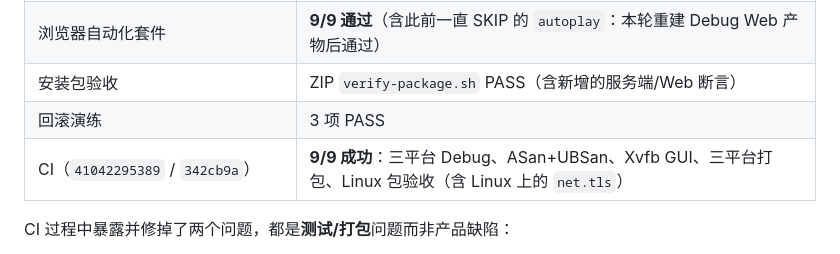
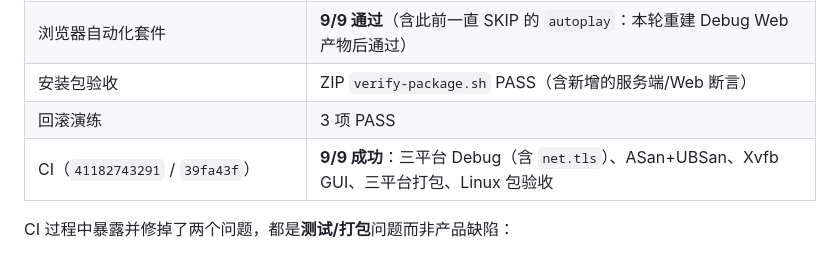
Before and after one commit to LightYourJourney/reversi-in-c, a Markdown page: docs/PHASE_15_2_REPORT.md, the part around the change. GitHub-like rendering.

```diff
--- a/docs/PHASE_15_2_REPORT.md
+++ b/docs/PHASE_15_2_REPORT.md
@@ -158,7 +158,7 @@ ping 都由 `net_session` 直接调用）。
 | 浏览器自动化套件 | **9/9 通过**（含此前一直 SKIP 的 `autoplay`：本轮重建 Debug Web 产物后通过） |
 | 安装包验收 | ZIP `verify-package.sh` PASS（含新增的服务端/Web 断言） |
 | 回滚演练 | 3 项 PASS |
-| CI（`41042295389` / `342cb9a`） | **9/9 成功**：三平台 Debug、ASan+UBSan、Xvfb GUI、三平台打包、Linux 包验收（含 Linux 上的 `net.tls`） |
+| CI（`41182743291` / `39fa43f`） | **9/9 成功**：三平台 Debug（含 `net.tls`）、ASan+UBSan、Xvfb GUI、三平台打包、Linux 包验收 |
 
 CI 过程中暴露并修掉了两个问题，都是**测试/打包**问题而非产品缺陷：
 
```
Also changed, not shown: docs/RELEASE_READINESS.md (+1 -1 lines).
